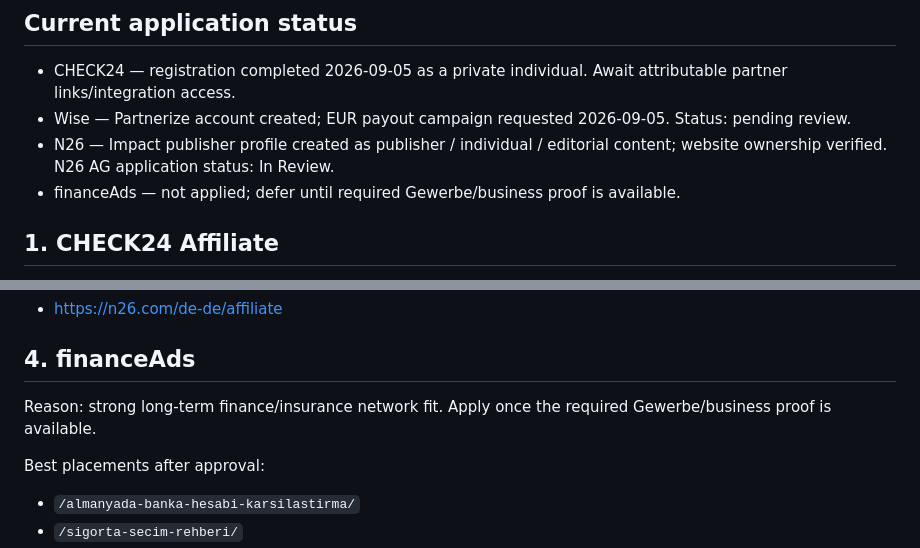
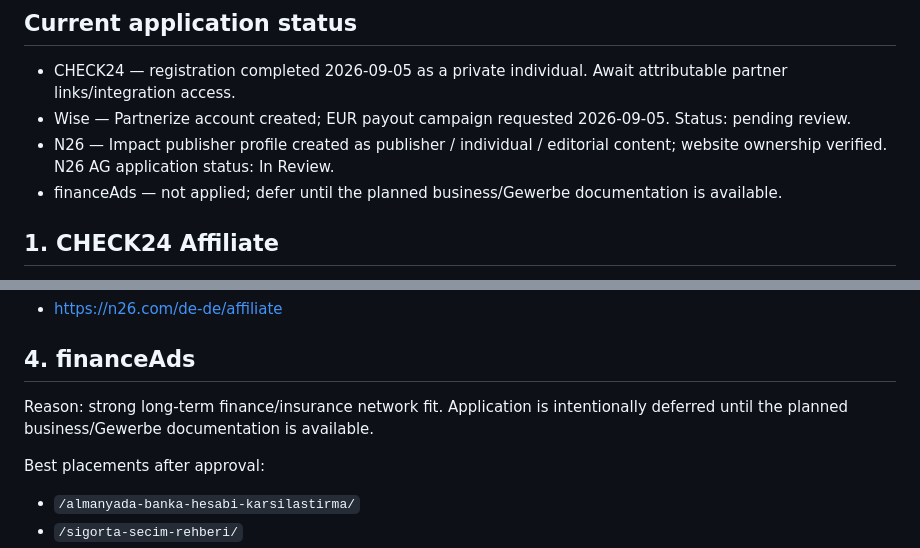
Before and after one commit to tariksem/almanyapusulasi, a Markdown page: AFFILIATE-APPLICATIONS.md, 2 parts joined by grey strips. Drawn GitHub-style.

Commit message:
docs: finalize affiliate application pipeline

```diff
--- a/AFFILIATE-APPLICATIONS.md
+++ b/AFFILIATE-APPLICATIONS.md
@@ -9,7 +9,7 @@ This file contains the current application status, site descriptions and placeme
 - CHECK24 — registration completed 2026-09-05 as a private individual. Await attributable partner links/integration access.
 - Wise — Partnerize account created; EUR payout campaign requested 2026-09-05. Status: pending review.
 - N26 — Impact publisher profile created as publisher / individual / editorial content; website ownership verified. N26 AG application status: In Review.
-- financeAds — not applied; defer until required Gewerbe/business proof is available.
+- financeAds — not applied; defer until the planned business/Gewerbe documentation is available.
 
 ## 1. CHECK24 Affiliate
 
@@ -113,7 +113,7 @@ Official programme page:
 
 ## 4. financeAds
 
-Reason: strong long-term finance/insurance network fit. Apply once the required Gewerbe/business proof is available.
+Reason: strong long-term finance/insurance network fit. Application is intentionally deferred until the planned business/Gewerbe documentation is available.
 
 Best placements after approval:
 - `/almanyada-banka-hesabi-karsilastirma/`
```
